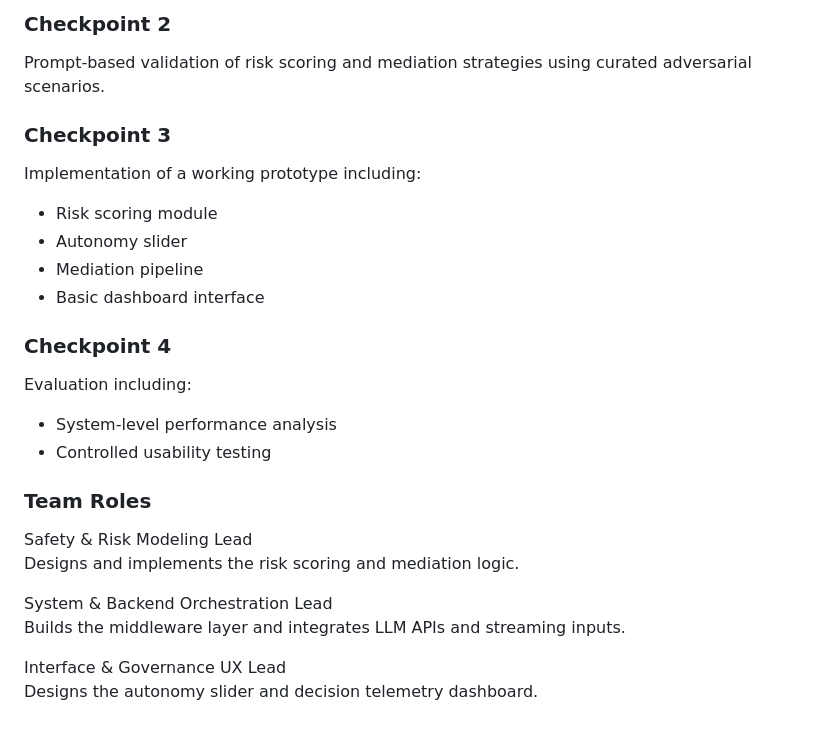
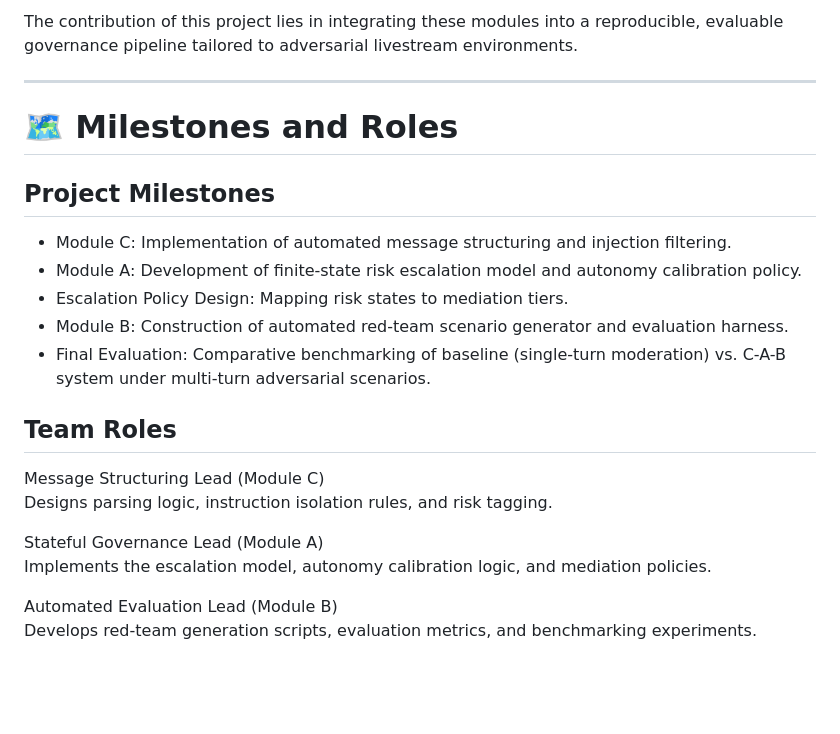
Before and after one commit to IS492-SP26/team-project-ai-streamer, a Markdown page: README.md, the part around one of its changes. Rendered like a GitHub page; blank space fills up the shorter version.

```diff
--- a/README.md
+++ b/README.md
@@ -77,26 +75,25 @@ Problem framing and literature synthesis.
 
-### Checkpoint 2
-Prompt-based validation of risk scoring and mediation strategies using curated adversarial scenarios.
+The contribution of this project lies in integrating these modules into a reproducible, evaluable governance pipeline tailored to adversarial livestream environments.
 
-### Checkpoint 3
-Implementation of a working prototype including:
-- Risk scoring module
-- Autonomy slider
-- Mediation pipeline
-- Basic dashboard interface
+---
 
-### Checkpoint 4
-Evaluation including:
-- System-level performance analysis
-- Controlled usability testing
+# 🗺 Milestones and Roles
 
-### Team Roles
+## Project Milestones
 
-Safety & Risk Modeling Lead
-Designs and implements the risk scoring and mediation logic.
+- Module C: Implementation of automated message structuring and injection filtering.
+- Module A: Development of finite-state risk escalation model and autonomy calibration policy.
+- Escalation Policy Design: Mapping risk states to mediation tiers.
+- Module B: Construction of automated red-team scenario generator and evaluation harness.
+- Final Evaluation: Comparative benchmarking of baseline (single-turn moderation) vs. C-A-B system under multi-turn adversarial scenarios.
 
-System & Backend Orchestration Lead
-Builds the middleware layer and integrates LLM APIs and streaming inputs.
+## Team Roles
 
-Interface & Governance UX Lead
-Designs the autonomy slider and decision telemetry dashboard.
+Message Structuring Lead (Module C)
+Designs parsing logic, instruction isolation rules, and risk tagging.
+
+Stateful Governance Lead (Module A)
+Implements the escalation model, autonomy calibration logic, and mediation policies.
+
+Automated Evaluation Lead (Module B)
+Develops red-team generation scripts, evaluation metrics, and benchmarking experiments.
```
Also changed, not shown: other parts of README.md (+44 -46 lines).
